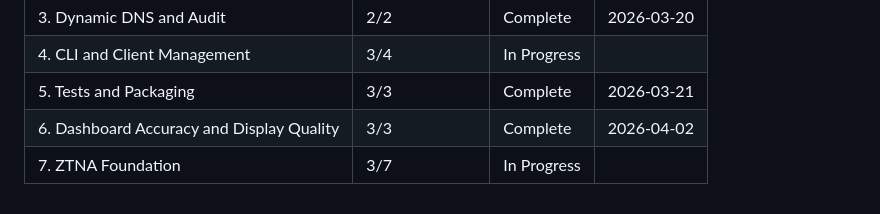
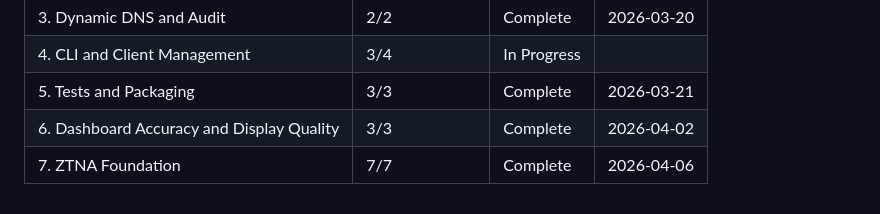
Before and after one commit to prashanth-7861/WireSeal, a Markdown page: .planning/ROADMAP.md, the part around one of its changes. GitHub-like rendering.

```diff
--- a/.planning/ROADMAP.md
+++ b/.planning/ROADMAP.md
@@ -159,4 +159,4 @@ Phases execute in numeric order: 1 -> 2 -> 3 -> 4 -> 5 -> 6 -> 7
 | 4. CLI and Client Management | 3/4 | In Progress|  |
 | 5. Tests and Packaging | 3/3 | Complete    | 2026-03-21 |
 | 6. Dashboard Accuracy and Display Quality | 3/3 | Complete    | 2026-04-02 |
-| 7. ZTNA Foundation | 3/7 | In Progress|  |
+| 7. ZTNA Foundation | 7/7 | Complete | 2026-04-06 |
```
Also changed, not shown: other parts of .planning/ROADMAP.md (+6 -6 lines), .planning/STATE.md (+8 -4 lines), 1 other file.
